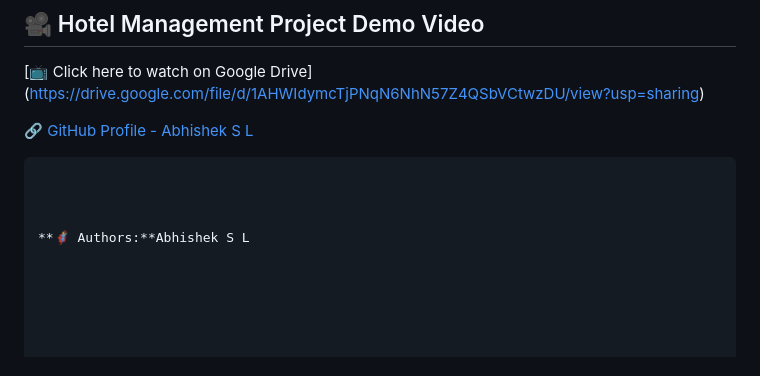
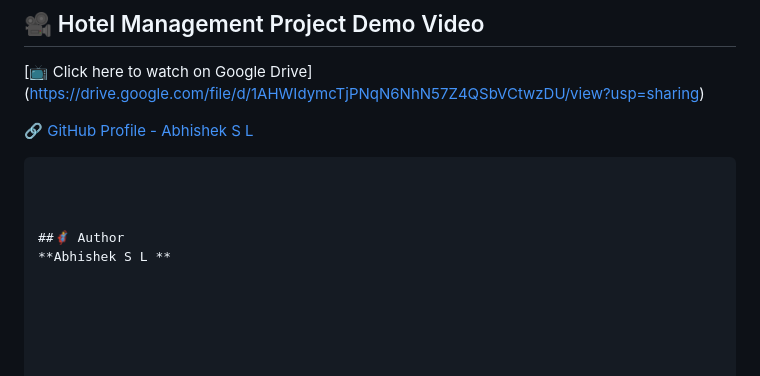
Before and after one commit to Abhishek2004-bot/smart-hotel-management-project, a Markdown page: README.md, the part around the change. GitHub-like rendering.

```diff
--- a/README.md
+++ b/README.md
@@ -112,4 +112,5 @@ Visit: http://localhost/hotelprj/
 
 
 
-**🦸‍♂️ Authors:**Abhishek S L
+##🦸‍♂️ Author
+**Abhishek S L **
```
